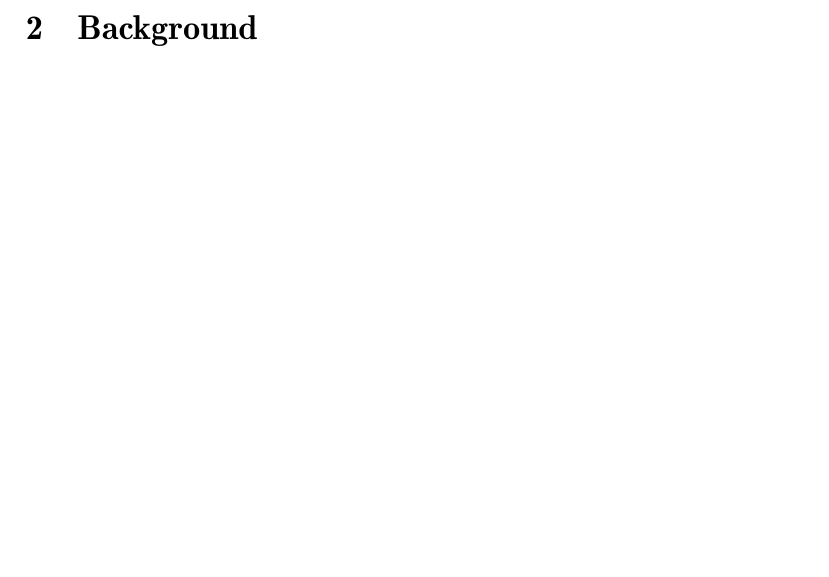
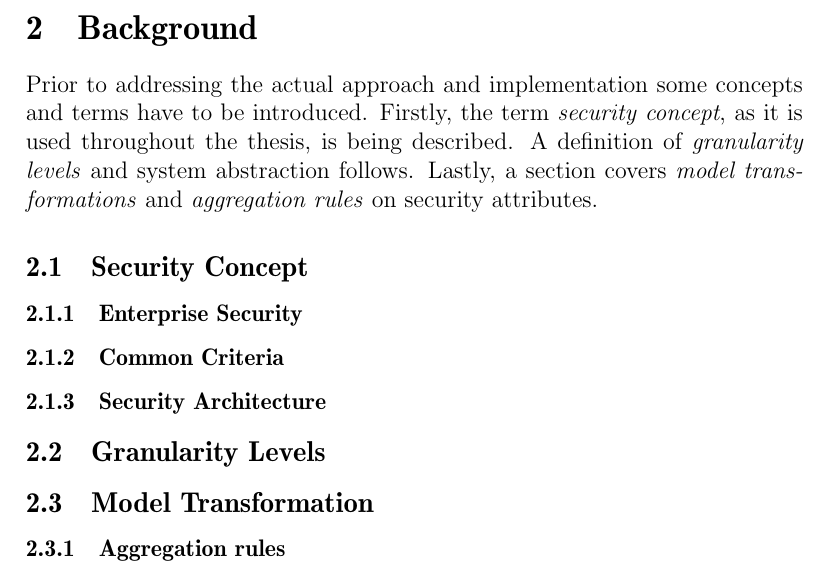
Before and after one commit to ginetrix/SecurityConceptM2M, a LaTeX thesis (masterarbeit/thesis.tex, which reads masterarbeit/2_main.tex): part of page 8 of 9, cut so that both start at the same text, the shorter picture padded with empty space. Compiled offline with pdfLaTeX.

Commit message:
background introduction

```diff
--- a/masterarbeit/2_main.tex
+++ b/masterarbeit/2_main.tex
@@ -1,2 +1,15 @@
 % !TEX encoding = UTF-8 Unicode
+\newpage
 \section{Background}
+
+Prior to addressing the actual approach and implementation some concepts and terms have to be introduced. Firstly, the term \textit{security concept}, as it is used throughout the thesis, is being described. A definition of \textit{granularity levels} and system abstraction follows. Lastly, a section covers \textit{model transformations} and \textit{aggregation rules} on security attributes.
+
+\subsection{Security Concept}
+\subsubsection{Enterprise Security}
+\subsubsection{Common Criteria}
+\subsubsection{Security Architecture}
+
+\subsection{Granularity Levels}
+
+\subsection{Model Transformation}
+\subsubsection{Aggregation rules}
```
Also changed, not shown: masterarbeit/thesis.pdf.
